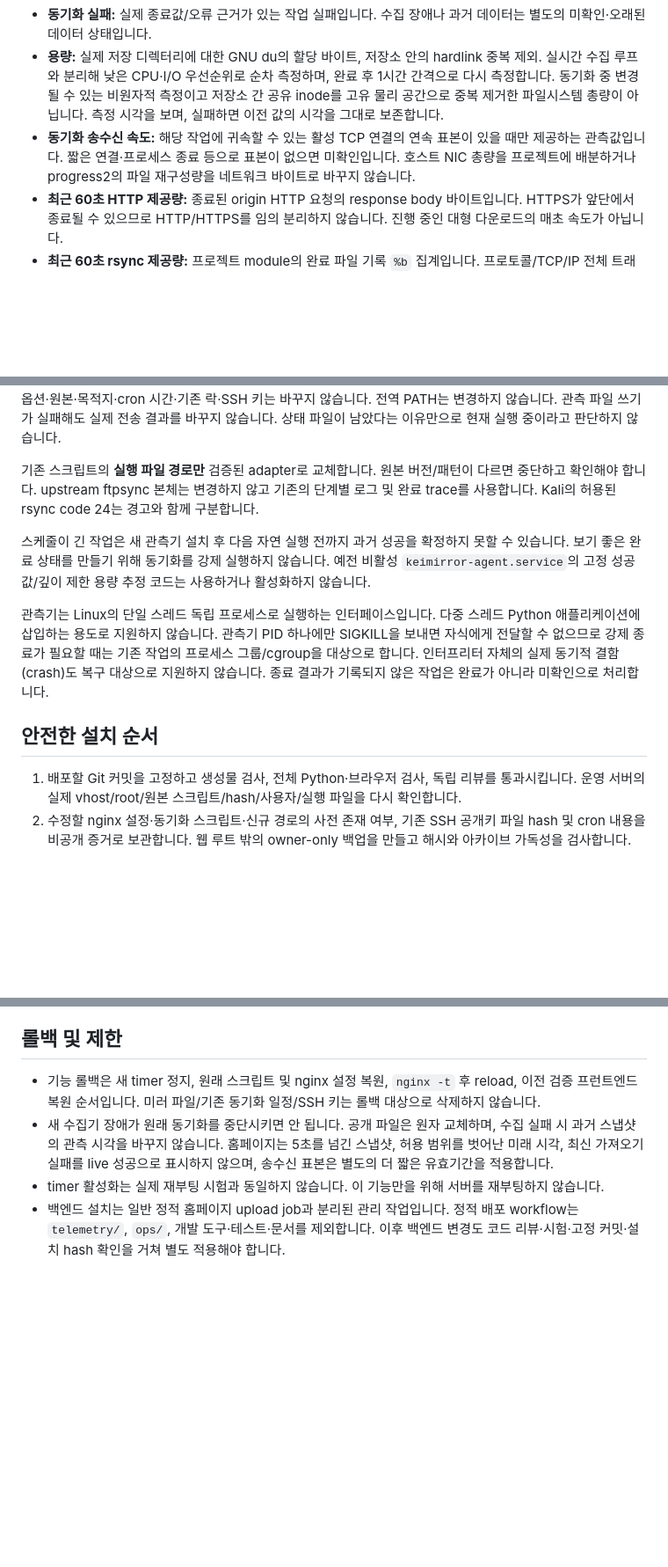
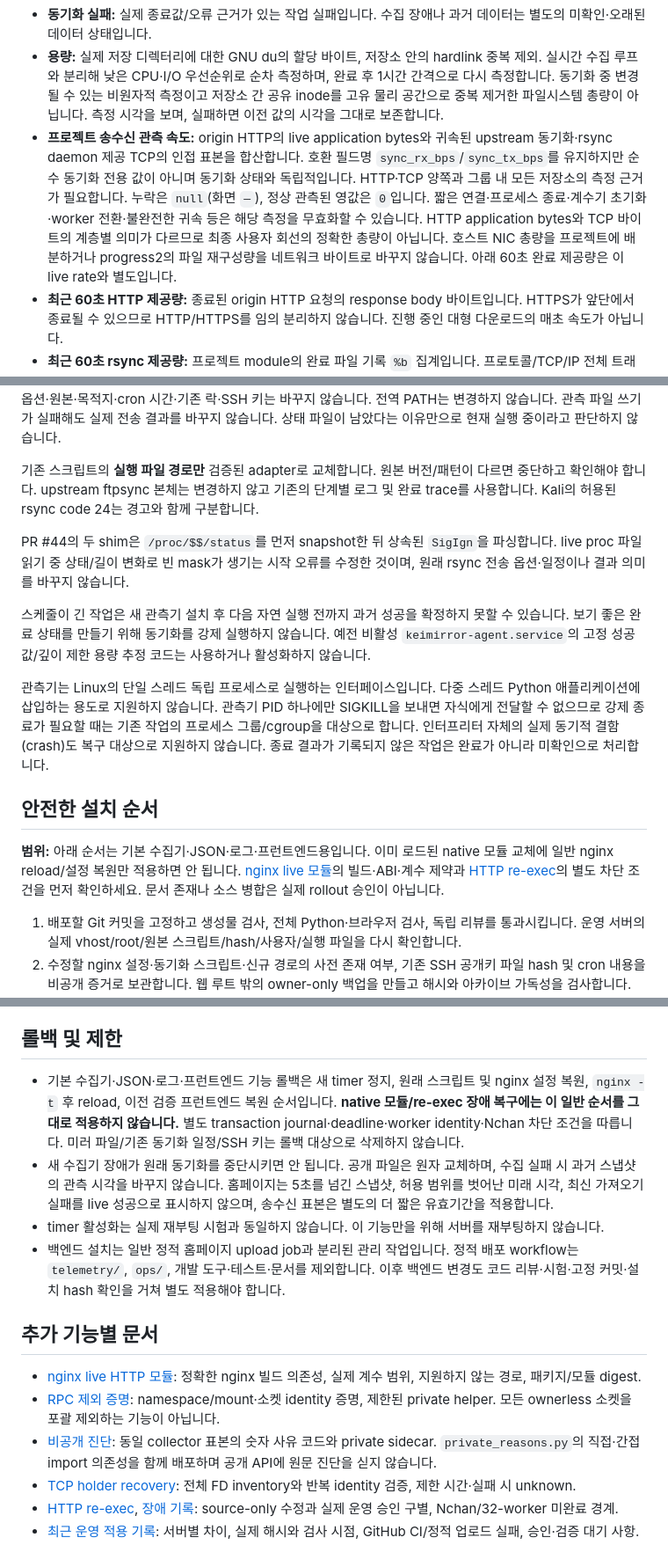
Before and after one commit to me0kmin27/Keimirror, a Markdown page: docs/telemetry-operations.md, 3 parts joined by grey strips. Shown at 88% size. Drawn GitHub-style; blank space fills up the shorter version.

```diff
--- a/docs/telemetry-operations.md
+++ b/docs/telemetry-operations.md
@@ -9,7 +11,7 @@
 - **동기화 중:** 실제 해당 작업 프로세스/관측기 프로세스 식별에 근거합니다. 남아 있는 락 파일만으로 실행 중이라고 하지 않습니다.
 - **동기화 실패:** 실제 종료값/오류 근거가 있는 작업 실패입니다. 수집 장애나 과거 데이터는 별도의 미확인·오래된 데이터 상태입니다.
 - **용량:** 실제 저장 디렉터리에 대한 GNU du의 할당 바이트, 저장소 안의 hardlink 중복 제외. 실시간 수집 루프와 분리해 낮은 CPU·I/O 우선순위로 순차 측정하며, 완료 후 1시간 간격으로 다시 측정합니다. 동기화 중 변경될 수 있는 비원자적 측정이고 저장소 간 공유 inode를 고유 물리 공간으로 중복 제거한 파일시스템 총량이 아닙니다. 측정 시각을 보며, 실패하면 이전 값의 시각을 그대로 보존합니다.
-- **동기화 송수신 속도:** 해당 작업에 귀속할 수 있는 활성 TCP 연결의 연속 표본이 있을 때만 제공하는 관측값입니다. 짧은 연결·프로세스 종료 등으로 표본이 없으면 미확인입니다. 호스트 NIC 총량을 프로젝트에 배분하거나 progress2의 파일 재구성량을 네트워크 바이트로 바꾸지 않습니다.
+- **프로젝트 송수신 관측 속도:** origin HTTP의 live application bytes와 귀속된 upstream 동기화·rsync daemon 제공 TCP의 인접 표본을 합산합니다. 호환 필드명 `sync_rx_bps`/`sync_tx_bps`를 유지하지만 순수 동기화 전용 값이 아니며 동기화 상태와 독립적입니다. HTTP·TCP 양쪽과 그룹 내 모든 저장소의 측정 근거가 필요합니다. 누락은 `null`(화면 `—`), 정상 관측된 영값은 `0`입니다. 짧은 연결·프로세스 종료·계수기 초기화·worker 전환·불완전한 귀속 등은 해당 측정을 무효화할 수 있습니다. HTTP application bytes와 TCP 바이트의 계층별 의미가 다르므로 최종 사용자 회선의 정확한 총량이 아닙니다. 호스트 NIC 총량을 프로젝트에 배분하거나 progress2의 파일 재구성량을 네트워크 바이트로 바꾸지 않습니다. 아래 60초 완료 제공량은 이 live rate와 별도입니다.
 - **최근 60초 HTTP 제공량:** 종료된 origin HTTP 요청의 response body 바이트입니다. HTTPS가 앞단에서 종료될 수 있으므로 HTTP/HTTPS를 임의 분리하지 않습니다. 진행 중인 대형 다운로드의 매초 속도가 아닙니다.
 - **최근 60초 rsync 제공량:** 프로젝트 module의 완료 파일 기록 `%b` 집계입니다. 프로토콜/TCP/IP 전체 트래픽이나 고유 외부 이용자 수치가 아니며 미러 간 복제도 포함될 수 있습니다.
 - 관측 시작·회전 누락·읽기 오류 후 60초 전체 관측 구간이 확보되기 전에는 제공량을 0으로 채우지 않습니다.
@@ -45,11 +47,15 @@
 
 기존 스크립트의 **실행 파일 경로만** 검증된 adapter로 교체합니다. 원본 버전/패턴이 다르면 중단하고 확인해야 합니다. upstream ftpsync 본체는 변경하지 않고 기존의 단계별 로그 및 완료 trace를 사용합니다. Kali의 허용된 rsync code 24는 경고와 함께 구분합니다.
 
+PR #44의 두 shim은 `/proc/$$/status`를 먼저 snapshot한 뒤 상속된 `SigIgn`을 파싱합니다. live proc 파일 읽기 중 상태/길이 변화로 빈 mask가 생기는 시작 오류를 수정한 것이며, 원래 rsync 전송 옵션·일정이나 결과 의미를 바꾸지 않습니다.
+
 스케줄이 긴 작업은 새 관측기 설치 후 다음 자연 실행 전까지 과거 성공을 확정하지 못할 수 있습니다. 보기 좋은 완료 상태를 만들기 위해 동기화를 강제 실행하지 않습니다. 예전 비활성 `keimirror-agent.service`의 고정 성공값/깊이 제한 용량 추정 코드는 사용하거나 활성화하지 않습니다.
 
 관측기는 Linux의 단일 스레드 독립 프로세스로 실행하는 인터페이스입니다. 다중 스레드 Python 애플리케이션에 삽입하는 용도로 지원하지 않습니다. 관측기 PID 하나에만 SIGKILL을 보내면 자식에게 전달할 수 없으므로 강제 종료가 필요할 때는 기존 작업의 프로세스 그룹/cgroup을 대상으로 합니다. 인터프리터 자체의 실제 동기적 결함(crash)도 복구 대상으로 지원하지 않습니다. 종료 결과가 기록되지 않은 작업은 완료가 아니라 미확인으로 처리합니다.
 
 ## 안전한 설치 순서
+
+**범위:** 아래 순서는 기본 수집기·JSON·로그·프런트엔드용입니다. 이미 로드된 native 모듈 교체에 일반 nginx reload/설정 복원만 적용하면 안 됩니다. [nginx live 모듈](../ops/telemetry/nginx-live/README.md)의 빌드·ABI·계수 제약과 [HTTP re-exec](../ops/telemetry/http-reexec/README.md)의 별도 차단 조건을 먼저 확인하세요. 문서 존재나 소스 병합은 실제 rollout 승인이 아닙니다.
 
 1. 배포할 Git 커밋을 고정하고 생성물 검사, 전체 Python·브라우저 검사, 독립 리뷰를 통과시킵니다. 운영 서버의 실제 vhost/root/원본 스크립트/hash/사용자/실행 파일을 다시 확인합니다.
 2. 수정할 nginx 설정·동기화 스크립트·신규 경로의 사전 존재 여부, 기존 SSH 공개키 파일 hash 및 cron 내용을 비공개 증거로 보관합니다. 웹 루트 밖의 owner-only 백업을 만들고 해시와 아카이브 가독성을 검사합니다. 인증서 개인키나 미러 데이터셋을 복사할 필요는 없습니다.
@@ -70,7 +76,16 @@
 
 ## 롤백 및 제한
 
-- 기능 롤백은 새 timer 정지, 원래 스크립트 및 nginx 설정 복원, `nginx -t` 후 reload, 이전 검증 프런트엔드 복원 순서입니다. 미러 파일/기존 동기화 일정/SSH 키는 롤백 대상으로 삭제하지 않습니다.
+- 기본 수집기·JSON·로그·프런트엔드 기능 롤백은 새 timer 정지, 원래 스크립트 및 nginx 설정 복원, `nginx -t` 후 reload, 이전 검증 프런트엔드 복원 순서입니다. **native 모듈/re-exec 장애 복구에는 이 일반 순서를 그대로 적용하지 않습니다.** 별도 transaction journal·deadline·worker identity·Nchan 차단 조건을 따릅니다. 미러 파일/기존 동기화 일정/SSH 키는 롤백 대상으로 삭제하지 않습니다.
 - 새 수집기 장애가 원래 동기화를 중단시키면 안 됩니다. 공개 파일은 원자 교체하며, 수집 실패 시 과거 스냅샷의 관측 시각을 바꾸지 않습니다. 홈페이지는 5초를 넘긴 스냅샷, 허용 범위를 벗어난 미래 시각, 최신 가져오기 실패를 live 성공으로 표시하지 않으며, 송수신 표본은 별도의 더 짧은 유효기간을 적용합니다.
 - timer 활성화는 실제 재부팅 시험과 동일하지 않습니다. 이 기능만을 위해 서버를 재부팅하지 않습니다.
 - 백엔드 설치는 일반 정적 홈페이지 upload job과 분리된 관리 작업입니다. 정적 배포 workflow는 `telemetry/`, `ops/`, 개발 도구·테스트·문서를 제외합니다. 이후 백엔드 변경도 코드 리뷰·시험·고정 커밋·설치 hash 확인을 거쳐 별도 적용해야 합니다.
+
+## 추가 기능별 문서
+
+- [nginx live HTTP 모듈](../ops/telemetry/nginx-live/README.md): 정확한 nginx 빌드 의존성, 실제 계수 범위, 지원하지 않는 경로, 패키지/모듈 digest.
+- [RPC 제외 증명](rpc-exclusion-candidate.md): namespace/mount·소켓 identity 증명, 제한된 private helper. 모든 ownerless 소켓을 포괄 제외하는 기능이 아닙니다.
+- [비공개 진단](private-diagnostics.md): 동일 collector 표본의 숫자 사유 코드와 private sidecar. `private_reasons.py`의 직접·간접 import 의존성을 함께 배포하며 공개 API에 원문 진단을 싣지 않습니다.
+- [TCP holder recovery](../telemetry/HOLDER_RECOVERY.md): 전체 FD inventory와 반복 identity 검증, 제한 시간·실패 시 unknown.
+- [HTTP re-exec](../ops/telemetry/http-reexec/README.md), [장애 기록](../ops/telemetry/http-reexec/INCIDENT-RECOVERY.md): source-only 수정과 실제 운영 승인 구별, Nchan/32-worker 미완료 경계.
+- [최근 운영 적용 기록](operations-history-2026-10.md): 서버별 차이, 실제 해시와 검사 시점, GitHub CI/정적 업로드 실패, 승인·검증 대기 사항.
```
Also changed, not shown: other parts of docs/telemetry-operations.md (+2 -0 lines), README.md (+13 -1 lines), docs/operations-history-2026-10.md (added, +178 -0 lines).
